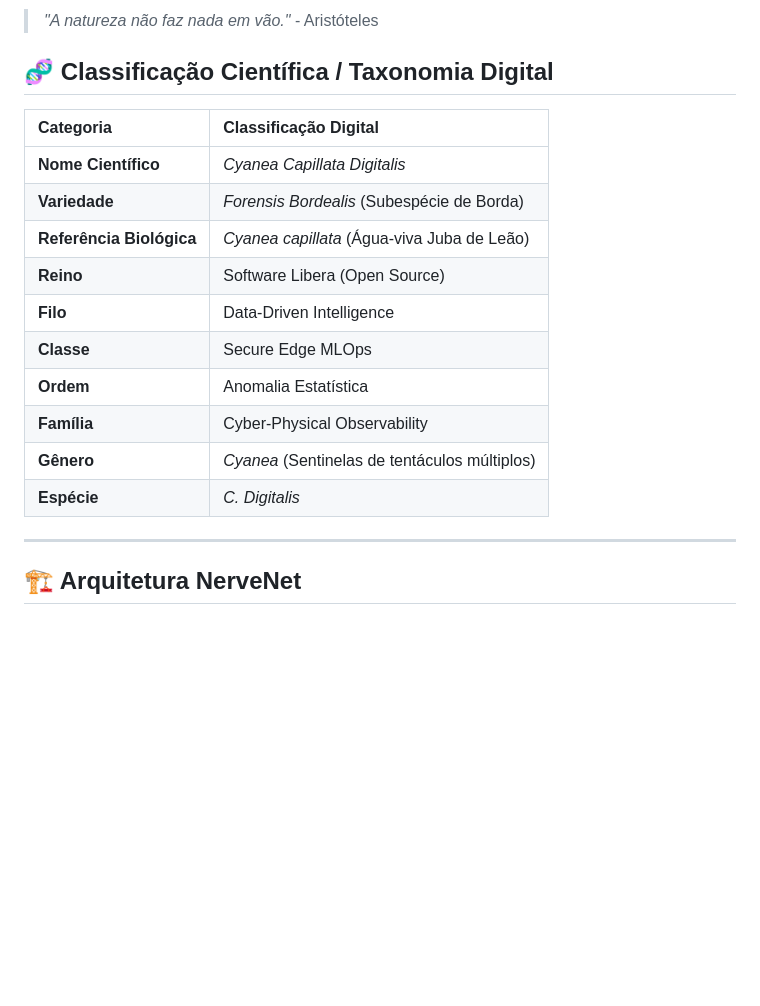
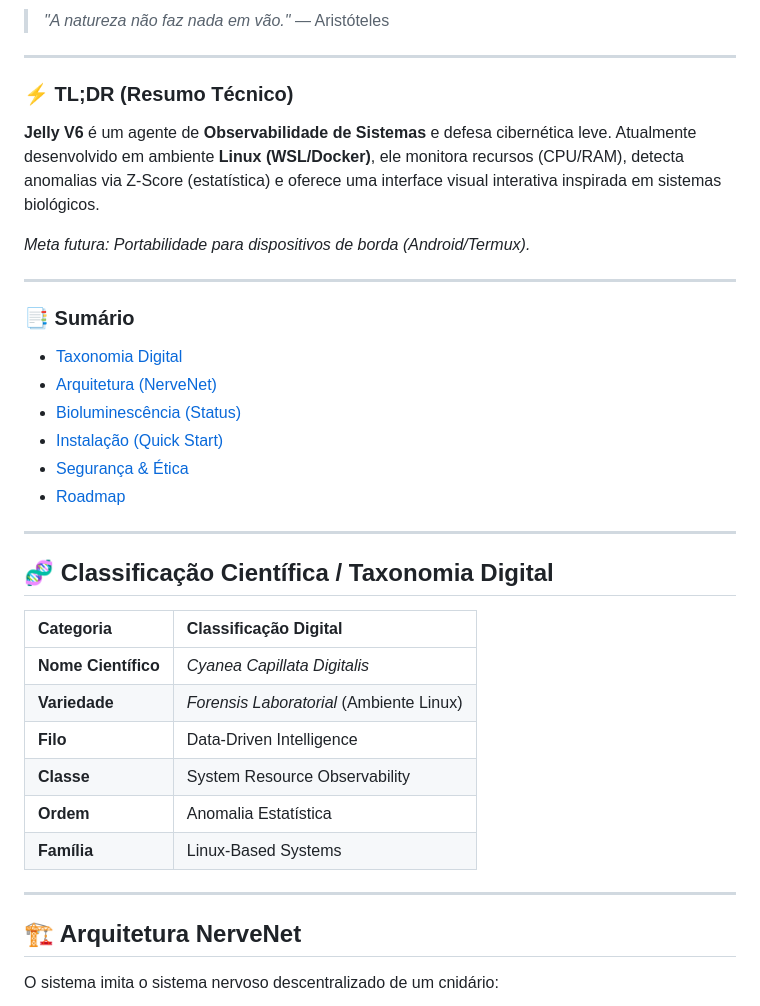
Before and after one commit to codeZ-coder/JellyV6, a Markdown page: README.md, the part around one of its changes. Drawn GitHub-style; blank space fills up the shorter version.

````diff
--- a/README.md
+++ b/README.md
@@ -7,24 +8,41 @@
 
-> *"A natureza não faz nada em vão."* - Aristóteles
+> *"A natureza não faz nada em vão."* — Aristóteles
+
+---
+
+### ⚡ TL;DR (Resumo Técnico)
+**Jelly V6** é um agente de **Observabilidade de Sistemas** e defesa cibernética leve. Atualmente desenvolvido em ambiente **Linux (WSL/Docker)**, ele monitora recursos (CPU/RAM), detecta anomalias via Z-Score (estatística) e oferece uma interface visual interativa inspirada em sistemas biológicos.
+
+*Meta futura: Portabilidade para dispositivos de borda (Android/Termux).*
+
+---
+
+### 📑 Sumário
+- [Taxonomia Digital](#-classificação-científica--taxonomia-digital)
+- [Arquitetura (NerveNet)](#️-arquitetura-nervenet)
+- [Bioluminescência (Status)](#-bioluminescência-system-status)
+- [Instalação (Quick Start)](#-quick-start)
+- [Segurança & Ética](#-segurança-e-uso-responsável)
+- [Roadmap](#-roadmap-evolutivo)
+
+---
 
 ## 🧬 Classificação Científica / Taxonomia Digital
 
 | Categoria | Classificação Digital |
 | :--- | :--- |
 | **Nome Científico** | *Cyanea Capillata Digitalis* |
-| **Variedade** | *Forensis Bordealis* (Subespécie de Borda) |
-| **Referência Biológica** | *Cyanea capillata* (Água-viva Juba de Leão) |
-| **Reino** | Software Libera (Open Source) |
+| **Variedade** | *Forensis Laboratorial* (Ambiente Linux) |
 | **Filo** | Data-Driven Intelligence |
-| **Classe** | Secure Edge MLOps |
+| **Classe** | System Resource Observability |
 | **Ordem** | Anomalia Estatística |
-| **Família** | Cyber-Physical Observability |
-| **Gênero** | *Cyanea* (Sentinelas de tentáculos múltiplos) |
-| **Espécie** | *C. Digitalis* |
+| **Família** | Linux-Based Systems |
 
 ---
 
 ## 🏗️ Arquitetura NerveNet
 
+O sistema imita o sistema nervoso descentralizado de um cnidário:
+
 ```mermaid
 graph LR
````
Also changed, not shown: other parts of README.md (+63 -87 lines).
